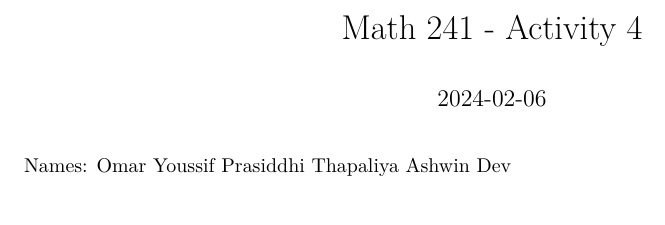
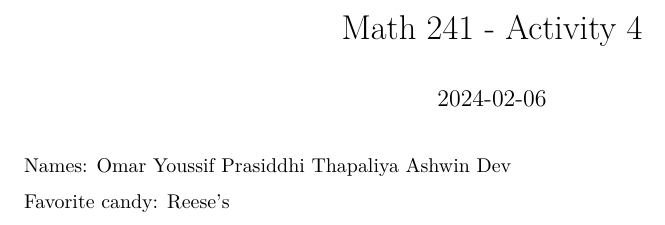
Before and after one commit to omaryoussif/math241activity4, an R Markdown document (group_names.Rmd): part of the page, cut so that both start at the same text. Rendered offline with R 4.5, knitr and Pandoc, then LaTeX, with nearby package versions.

Commit message:
Update group_names.Rmd

```diff
--- a/group_names.Rmd
+++ b/group_names.Rmd
@@ -7,3 +7,5 @@ date: "2024-02-06"
 Names: Omar Youssif
 Prasiddhi Thapaliya
 Ashwin Dev
+
+Favorite candy: Reese's
```
